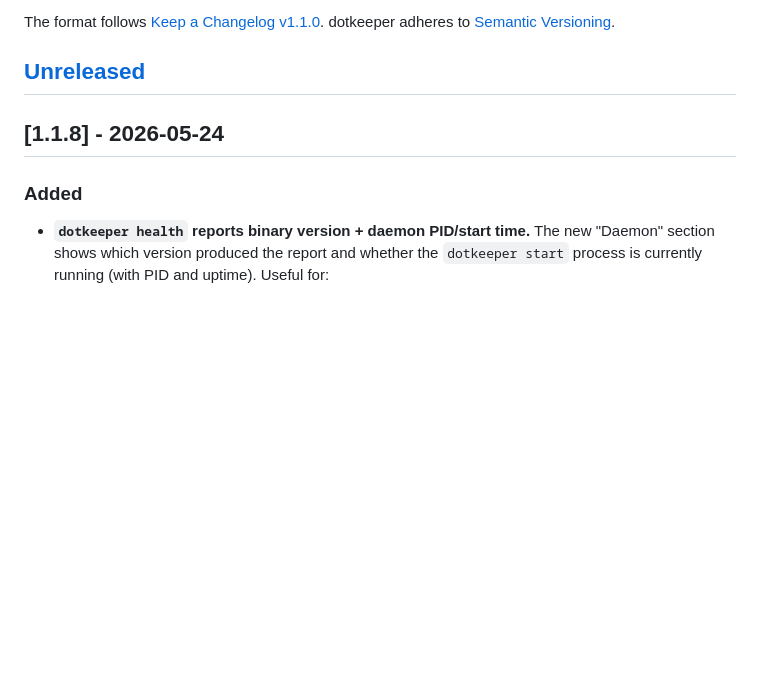
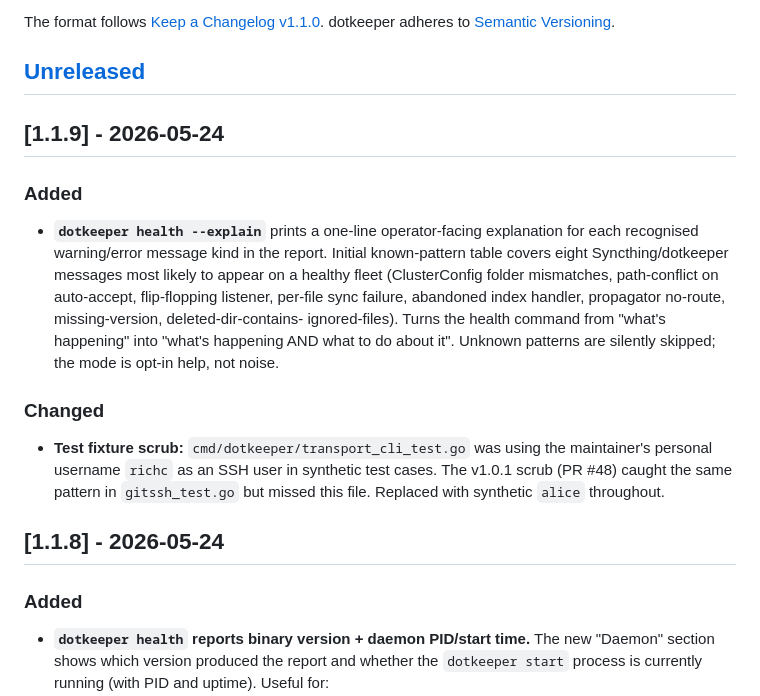
Before and after one commit to julian-corbet/dotkeeper, a Markdown page: CHANGELOG.md, the part around the change. Rendered like a GitHub page; blank space fills up the shorter version.

Commit message:
docs(changelog): v1.1.9 entry

```diff
--- a/CHANGELOG.md
+++ b/CHANGELOG.md
@@ -6,6 +6,31 @@ The format follows [Keep a Changelog v1.1.0](https://keepachangelog.com/en/1.1.0
 dotkeeper adheres to [Semantic Versioning](https://semver.org/spec/v2.0.0.html).
 
 ## [Unreleased]
+
+## [1.1.9] - 2026-05-24
+
+### Added
+
+- **`dotkeeper health --explain`** prints a one-line
+  operator-facing explanation for each recognised
+  warning/error message kind in the report. Initial
+  known-pattern table covers eight Syncthing/dotkeeper messages
+  most likely to appear on a healthy fleet (ClusterConfig folder
+  mismatches, path-conflict on auto-accept, flip-flopping
+  listener, per-file sync failure, abandoned index handler,
+  propagator no-route, missing-version, deleted-dir-contains-
+  ignored-files). Turns the health command from "what's
+  happening" into "what's happening AND what to do about it".
+  Unknown patterns are silently skipped; the mode is opt-in
+  help, not noise.
+
+### Changed
+
+- **Test fixture scrub:** `cmd/dotkeeper/transport_cli_test.go`
+  was using the maintainer's personal username `richc` as an SSH
+  user in synthetic test cases. The v1.0.1 scrub (PR #48) caught
+  the same pattern in `gitssh_test.go` but missed this file.
+  Replaced with synthetic `alice` throughout.
 
 ## [1.1.8] - 2026-05-24
 
```
